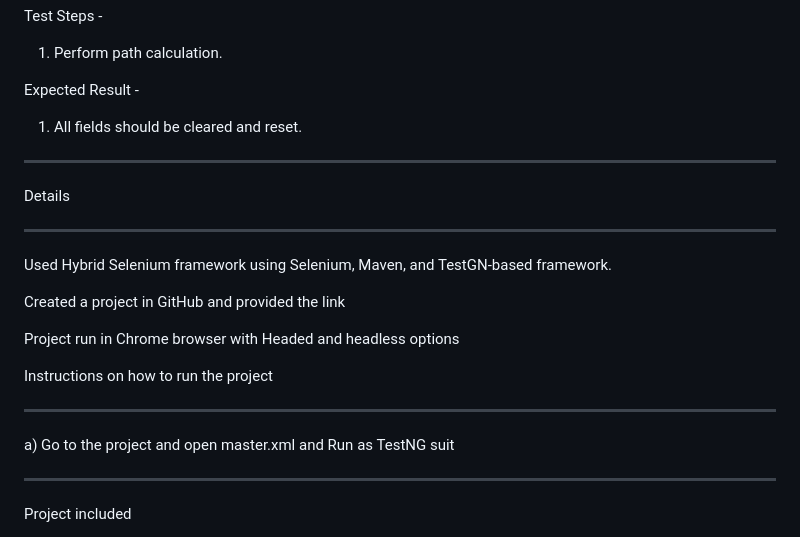
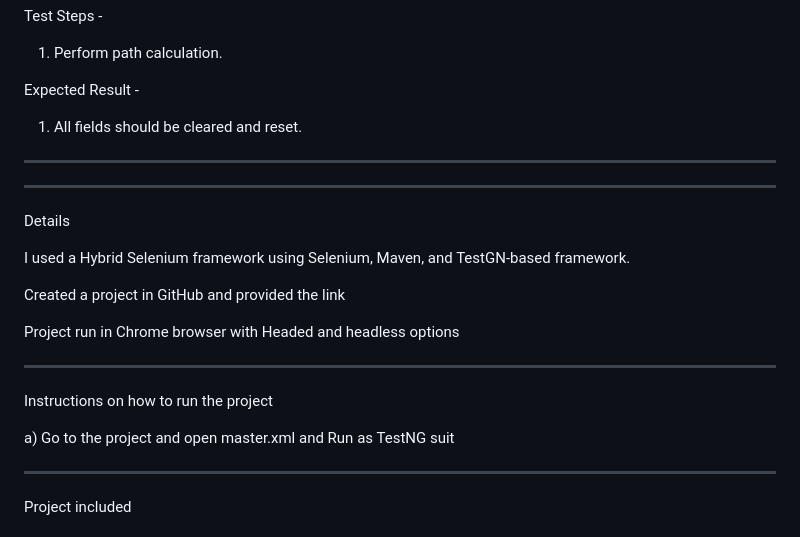
Before and after one commit to Shiharaw/Shortest_Route_Optimizer, a Markdown page: README.md, the part around the change printed below. GitHub-like rendering.

```diff
--- a/README.md
+++ b/README.md
@@ -131,21 +131,21 @@ Expected Result -
 **********************************************
 
 
+**********************************************
 Details
 
-**********************************************
-Used Hybrid Selenium framework using Selenium, Maven, and TestGN-based framework.
+I used a Hybrid Selenium framework using Selenium, Maven, and TestGN-based framework.
 
 Created a project in GitHub and provided the link
 
 Project run in Chrome browser with Headed and headless options
 
 
+**********************************************
 Instructions on how to run the project
 
-**********************************************
+a) Go to the project and open master.xml and Run as TestNG suit
 
-a) Go to the project and open master.xml and Run as TestNG suit
 
 **********************************************
 Project included
```
Also changed, not shown: other parts of README.md (+3 -6 lines).
